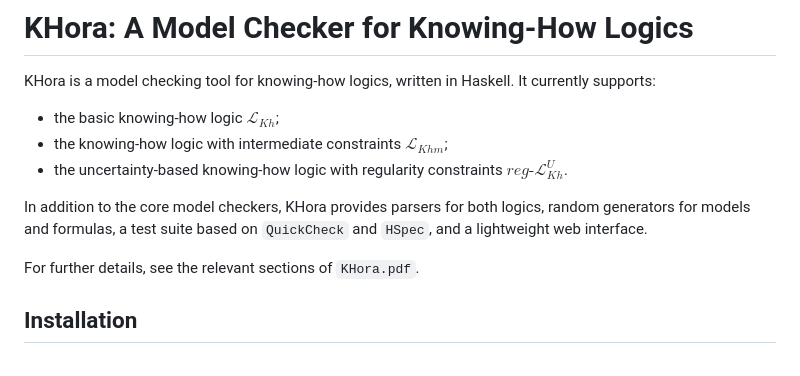
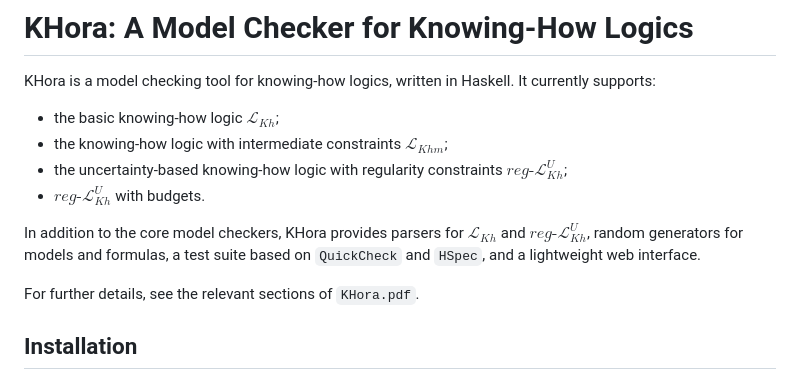
Before and after one commit to Knowing-How-Logics/haskell-knowing-how-logics, a Markdown page: README.md, the part around the change. Rendered like a GitHub page.

```diff
--- a/README.md
+++ b/README.md
@@ -4,9 +4,10 @@ KHora is a model checking tool for knowing-how logics, written in Haskell. It cu
 
 - the basic knowing-how logic $\mathcal{L}_{Kh}$;
 - the knowing-how logic with intermediate constraints $\mathcal{L}_{Khm}$;
-- the uncertainty-based knowing-how logic with regularity constraints $reg\text{-}\mathcal{L}^U_{Kh}$.
+- the uncertainty-based knowing-how logic with regularity constraints $reg\text{-}\mathcal{L}^U_{Kh}$;
+- $reg\text{-}\mathcal{L}^U_{Kh}$ with budgets.
 
-In addition to the core model checkers, KHora provides parsers for both logics, random generators for models and formulas, a test suite based on `QuickCheck` and `HSpec`, and a lightweight web interface.
+In addition to the core model checkers, KHora provides parsers for $\mathcal{L}_{Kh}$ and $reg\text{-}\mathcal{L}^U_{Kh}$, random generators for models and formulas, a test suite based on `QuickCheck` and `HSpec`, and a lightweight web interface.
 
 For further details, see the relevant sections of `KHora.pdf`.
 
```
